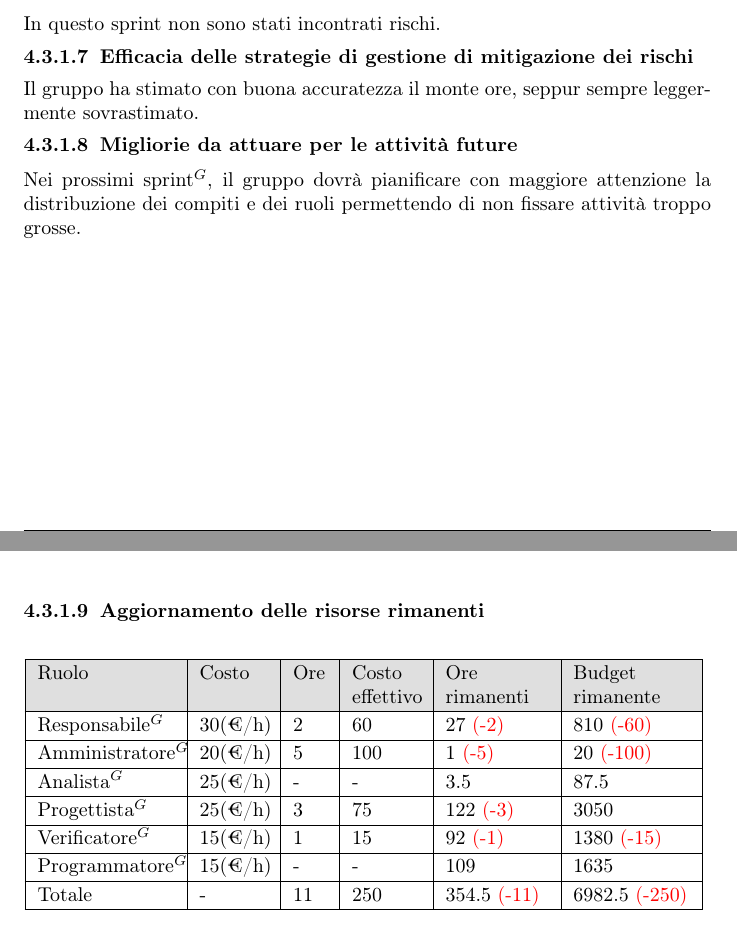
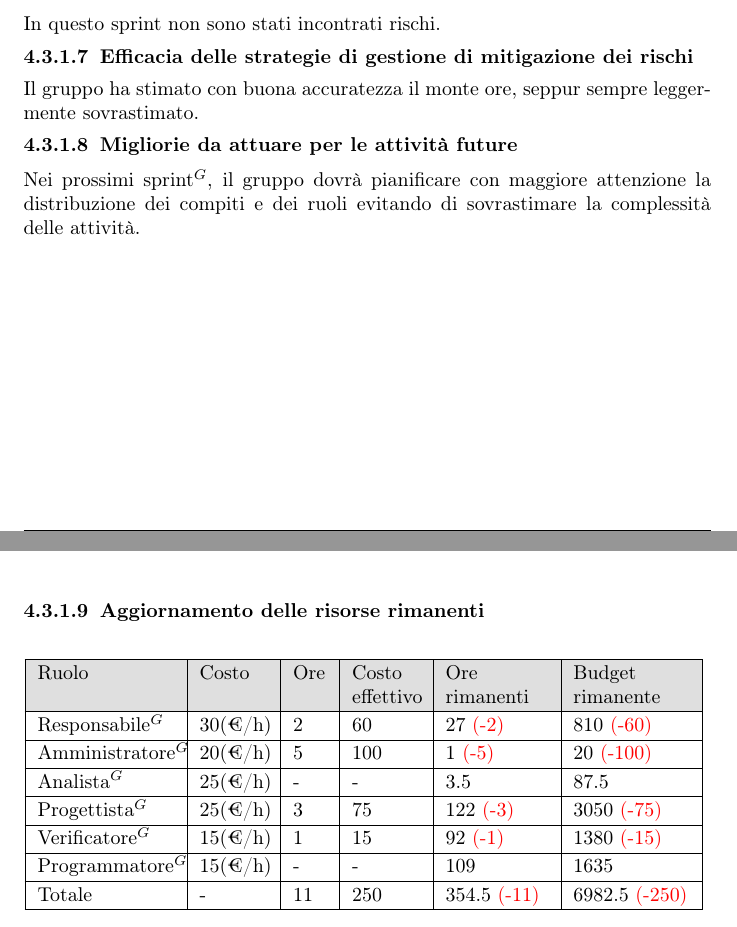
Before and after one commit to NullPointersGroup/Documentazione, a LaTeX document (src/PB/Documenti Esterni/Piano di Progetto/Piano_di_Progetto.tex, which reads src/PB/Documenti Esterni/Piano di Progetto/sprint/sprint08.tex): two parts of pages 50 and 51 of 52, joined at a grey line, cut so that both start at the same text. Compiled offline with pdfLaTeX.

Commit message:
Correzioni minori

```diff
--- a/src/PB/Documenti Esterni/Piano di Progetto/sprint/sprint08.tex
+++ b/src/PB/Documenti Esterni/Piano di Progetto/sprint/sprint08.tex
@@ -113,7 +113,7 @@ In questo sprint non sono stati incontrati rischi.
 Il gruppo ha stimato con buona accuratezza il monte ore, seppur sempre leggermente sovrastimato.
 
 \subsubsubsection{Migliorie da attuare per le attività future}
-Nei prossimi sprint$^G$, il gruppo dovrà pianificare con maggiore attenzione la distribuzione dei compiti e dei ruoli permettendo di non fissare attività troppo grosse.
+Nei prossimi sprint$^G$, il gruppo dovrà pianificare con maggiore attenzione la distribuzione dei compiti e dei ruoli evitando di sovrastimare la complessità delle attività.
 
 \subsubsubsection{Aggiornamento delle risorse rimanenti}
 \begin{table}[H]
@@ -141,7 +141,7 @@ Nei prossimi sprint$^G$, il gruppo dovrà pianificare con maggiore attenzione la
 		Progettista$^G$
 		& 25(€/h) & 3 & 75
 		& 122 \textcolor{red}{(-3)}
-		& 3050 \\ \hline
+		& 3050 \textcolor{red}{(-75)}\\ \hline
 
 		Verificatore$^G$
 		& 15(€/h) & 1 & 15
```
Also changed, not shown: src/PB/Documenti Esterni/Piano di Progetto/content/modifiche.tex (+1 -1 lines).
